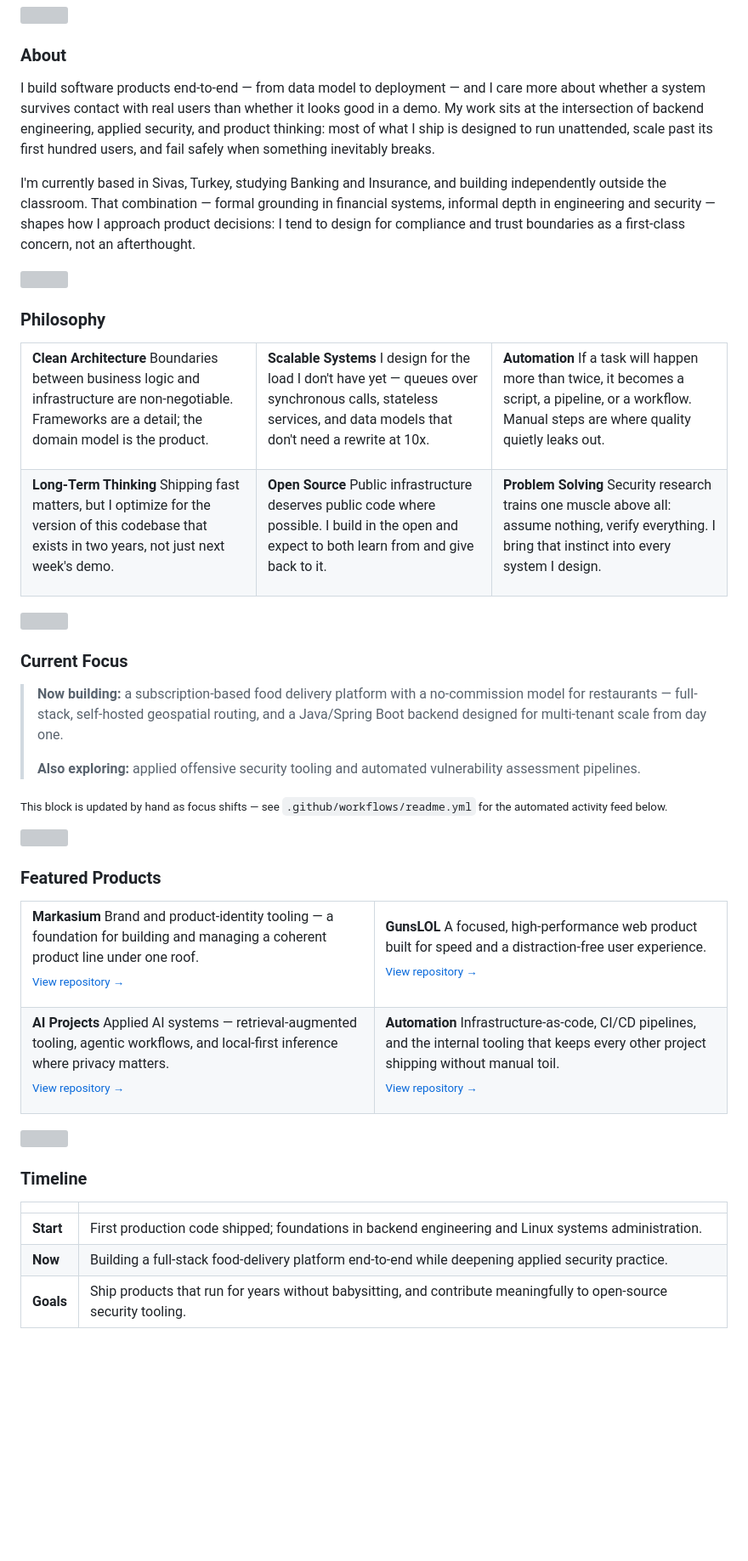
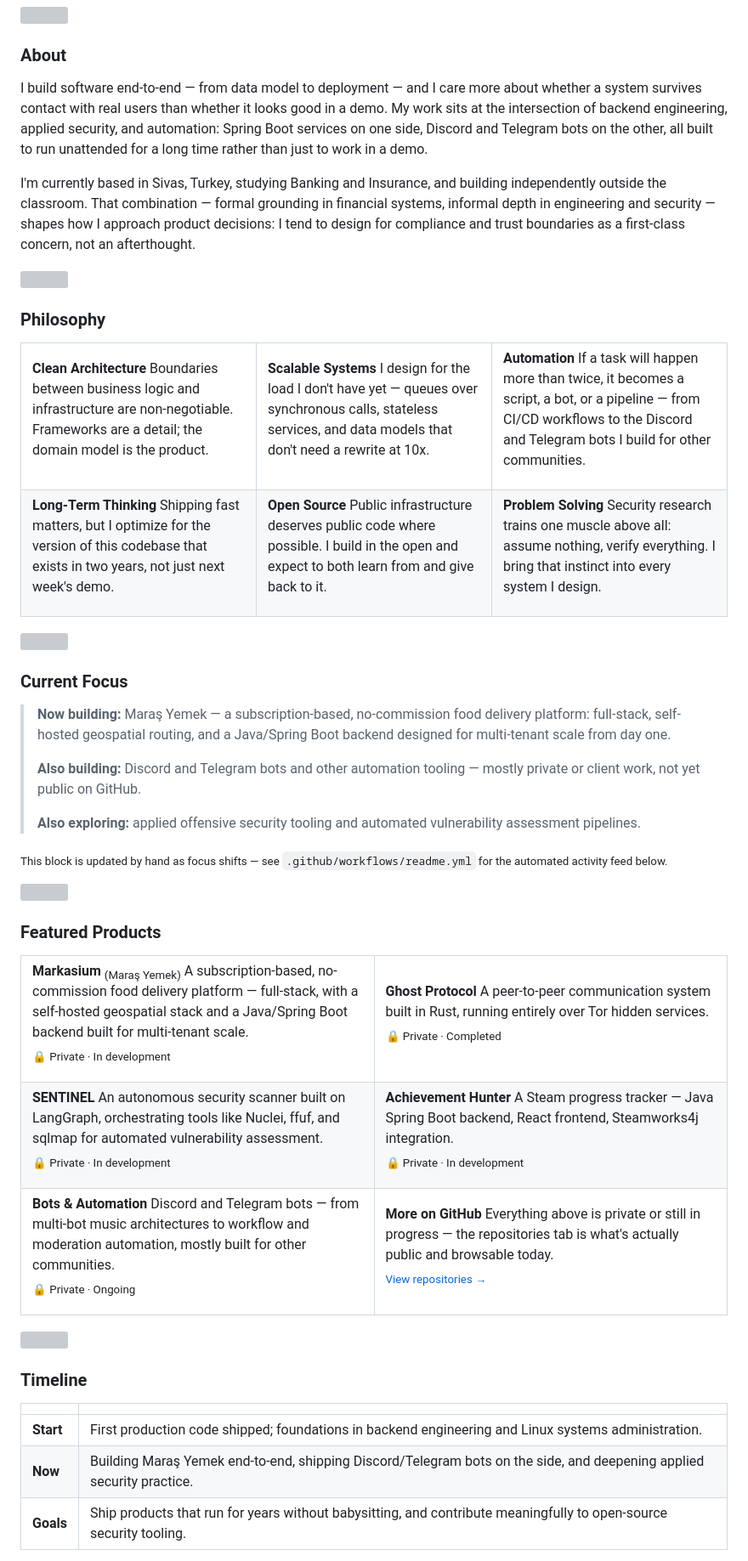
Before and after one commit to Muhammedpyz/Muhammedpyz, a Markdown page: README.md, the part around the change. Shown at 85% size. GitHub-like rendering; blank space fills up the shorter version; grey boxes are pictures that could not be loaded.

Commit message:
content: real projects only, honest private/status tags, add bots & automation work

```diff
--- a/README.md
+++ b/README.md
@@ -23,7 +23,7 @@
 
 ### About
 
-I build software products end-to-end — from data model to deployment — and I care more about whether a system survives contact with real users than whether it looks good in a demo. My work sits at the intersection of backend engineering, applied security, and product thinking: most of what I ship is designed to run unattended, scale past its first hundred users, and fail safely when something inevitably breaks.
+I build software end-to-end — from data model to deployment — and I care more about whether a system survives contact with real users than whether it looks good in a demo. My work sits at the intersection of backend engineering, applied security, and automation: Spring Boot services on one side, Discord and Telegram bots on the other, all built to run unattended for a long time rather than just to work in a demo.
 
 I'm currently based in Sivas, Turkey, studying Banking and Insurance, and building independently outside the classroom. That combination — formal grounding in financial systems, informal depth in engineering and security — shapes how I approach product decisions: I tend to design for compliance and trust boundaries as a first-class concern, not an afterthought.
 
@@ -48,7 +48,7 @@ I design for the load I don't have yet — queues over synchronous calls, statel
 <td width="33%" valign="top">
 
 **Automation**
-If a task will happen more than twice, it becomes a script, a pipeline, or a workflow. Manual steps are where quality quietly leaks out.
+If a task will happen more than twice, it becomes a script, a bot, or a pipeline — from CI/CD workflows to the Discord and Telegram bots I build for other communities.
 
 </td>
 </tr>
@@ -79,7 +79,9 @@ Security research trains one muscle above all: assume nothing, verify everything
 ### Current Focus
 
 <!-- CURRENT_FOCUS:START -->
-> **Now building:** a subscription-based food delivery platform with a no-commission model for restaurants — full-stack, self-hosted geospatial routing, and a Java/Spring Boot backend designed for multi-tenant scale from day one.
+> **Now building:** Maraş Yemek — a subscription-based, no-commission food delivery platform: full-stack, self-hosted geospatial routing, and a Java/Spring Boot backend designed for multi-tenant scale from day one.
+>
+> **Also building:** Discord and Telegram bots and other automation tooling — mostly private or client work, not yet public on GitHub.
 >
 > **Also exploring:** applied offensive security tooling and automated vulnerability assessment pipelines.
 <!-- CURRENT_FOCUS:END -->
@@ -94,32 +96,48 @@ Security research trains one muscle above all: assume nothing, verify everything
 <tr>
 <td width="50%" valign="top">
 
-**Markasium**
-Brand and product-identity tooling — a foundation for building and managing a coherent product line under one roof.
-<br/><sub><a href="https://github.com/Muhammedpyz?tab=repositories&q=markasium">View repository →</a></sub>
+**Markasium** <sub>(Maraş Yemek)</sub>
+A subscription-based, no-commission food delivery platform — full-stack, with a self-hosted geospatial stack and a Java/Spring Boot backend built for multi-tenant scale.
+<br/><sub>🔒 Private · In development</sub>
 
 </td>
 <td width="50%" valign="top">
 
-**GunsLOL**
-A focused, high-performance web product built for speed and a distraction-free user experience.
-<br/><sub><a href="https://github.com/Muhammedpyz?tab=repositories&q=gunslol">View repository →</a></sub>
+**Ghost Protocol**
+A peer-to-peer communication system built in Rust, running entirely over Tor hidden services.
+<br/><sub>🔒 Private · Completed</sub>
 
 </td>
 </tr>
 <tr>
 <td width="50%" valign="top">
 
-**AI Projects**
-Applied AI systems — retrieval-augmented tooling, agentic workflows, and local-first inference where privacy matters.
-<br/><sub><a href="https://github.com/Muhammedpyz?tab=repositories&q=ai">View repository →</a></sub>
+**SENTINEL**
+An autonomous security scanner built on LangGraph, orchestrating tools like Nuclei, ffuf, and sqlmap for automated vulnerability assessment.
+<br/><sub>🔒 Private · In development</sub>
 
 </td>
 <td width="50%" valign="top">
 
-**Automation**
-Infrastructure-as-code, CI/CD pipelines, and the internal tooling that keeps every other project shipping without manual toil.
-<br/><sub><a href="https://github.com/Muhammedpyz?tab=repositories&q=automation">View repository →</a></sub>
+**Achievement Hunter**
+A Steam progress tracker — Java Spring Boot backend, React frontend, Steamworks4j integration.
+<br/><sub>🔒 Private · In development</sub>
+
+</td>
+</tr>
+<tr>
+<td width="50%" valign="top">
+
+**Bots & Automation**
+Discord and Telegram bots — from multi-bot music architectures to workflow and moderation automation, mostly built for other communities.
+<br/><sub>🔒 Private · Ongoing</sub>
+
+</td>
+<td width="50%" valign="top">
+
+**More on GitHub**
+Everything above is private or still in progress — the repositories tab is what's actually public and browsable today.
+<br/><sub><a href="https://github.com/Muhammedpyz?tab=repositories">View repositories →</a></sub>
 
 </td>
 </tr>
@@ -132,7 +150,7 @@ Infrastructure-as-code, CI/CD pipelines, and the internal tooling that keeps eve
 | | |
 |---|---|
 | **Start** | First production code shipped; foundations in backend engineering and Linux systems administration. |
-| **Now** | Building a full-stack food-delivery platform end-to-end while deepening applied security practice. |
+| **Now** | Building Maraş Yemek end-to-end, shipping Discord/Telegram bots on the side, and deepening applied security practice. |
 | **Goals** | Ship products that run for years without babysitting, and contribute meaningfully to open-source security tooling. |
 
 <img src="assets/background.svg" width="100%" alt="">
```
